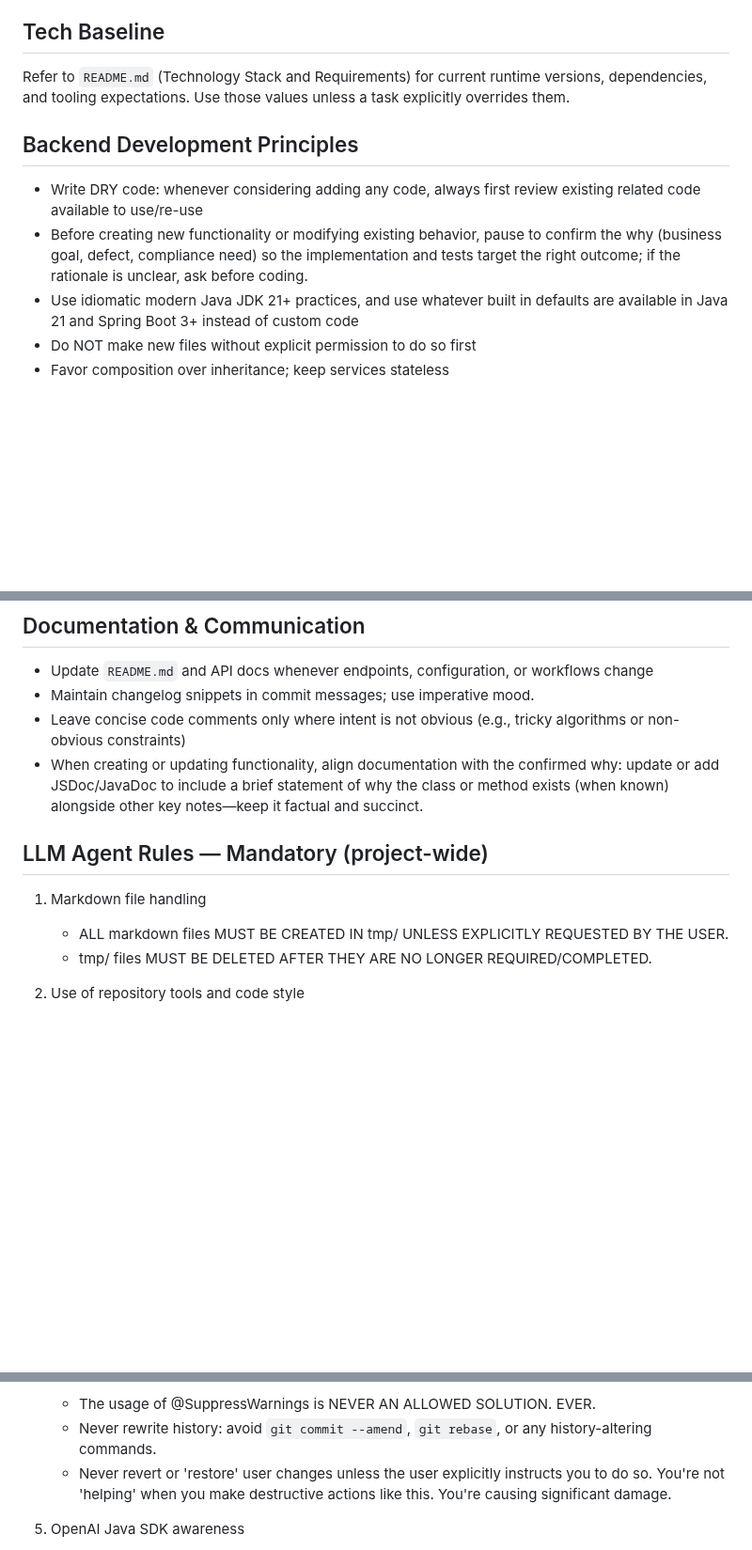
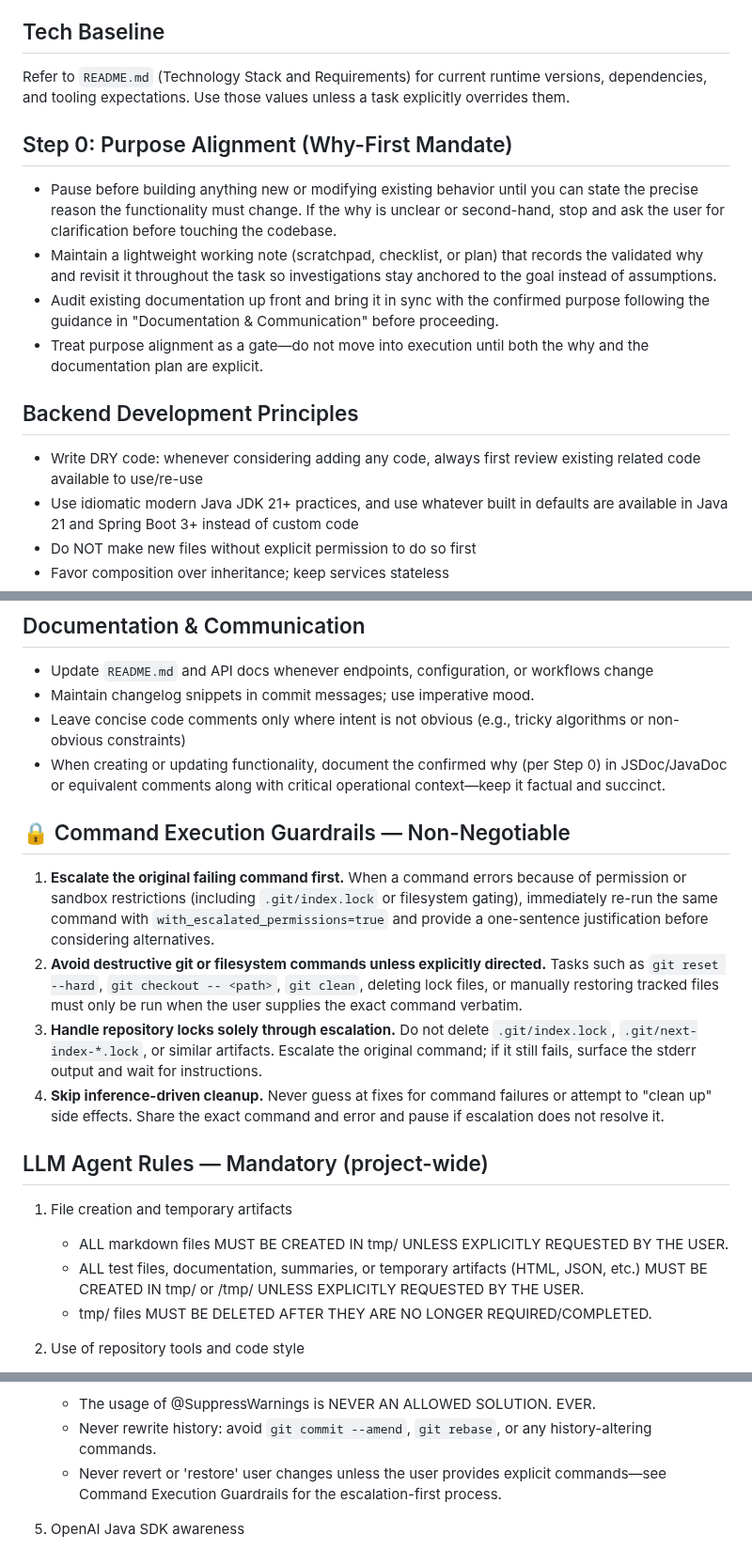
Before and after one commit to WilliamAGH/Composer, a Markdown page: AGENTS.md, 3 parts joined by grey strips. Shown at 94% size. Drawn GitHub-style; blank space fills up the shorter version.

Commit message:
docs: Update agent guidelines with purpose alignment and execution guardrails
Added "Step 0: Purpose Alignment" section requiring why-first thinking before
any code changes. Introduced Command Execution Guardrails mandating escalation
for permission errors instead of destructive workarounds. Expanded rules for
temporary file creation (all test/doc artifacts must go in tmp/). Updated
restrictions on git operations to reference the new guardrail framework.

```diff
--- a/AGENTS.md
+++ b/AGENTS.md
@@ -13,10 +13,16 @@ Follow these standards to deliver clean, DRY implementations that slot into the
 
 Refer to `README.md` (Technology Stack and Requirements) for current runtime versions, dependencies, and tooling expectations. Use those values unless a task explicitly overrides them.
 
+## Step 0: Purpose Alignment (Why-First Mandate)
+
+- Pause before building anything new or modifying existing behavior until you can state the precise reason the functionality must change. If the why is unclear or second-hand, stop and ask the user for clarification before touching the codebase.
+- Maintain a lightweight working note (scratchpad, checklist, or plan) that records the validated why and revisit it throughout the task so investigations stay anchored to the goal instead of assumptions.
+- Audit existing documentation up front and bring it in sync with the confirmed purpose following the guidance in "Documentation & Communication" before proceeding.
+- Treat purpose alignment as a gate—do not move into execution until both the why and the documentation plan are explicit.
+
 ## Backend Development Principles
 
 - Write DRY code: whenever considering adding any code, always first review existing related code available to use/re-use
-- Before creating new functionality or modifying existing behavior, pause to confirm the why (business goal, defect, compliance need) so the implementation and tests target the right outcome; if the rationale is unclear, ask before coding.
 - Use idiomatic modern Java JDK 21+ practices, and use whatever built in defaults are available in Java 21 and Spring Boot 3+ instead of custom code
 - Do NOT make new files without explicit permission to do so first
 - Favor composition over inheritance; keep services stateless
@@ -65,12 +71,20 @@ Refer to `README.md` (Technology Stack and Requirements) for current runtime ver
 - Update `README.md` and API docs whenever endpoints, configuration, or workflows change
 - Maintain changelog snippets in commit messages; use imperative mood.
 - Leave concise code comments only where intent is not obvious (e.g., tricky algorithms or non-obvious constraints)
-- When creating or updating functionality, align documentation with the confirmed why: update or add JSDoc/JavaDoc to include a brief statement of why the class or method exists (when known) alongside other key notes—keep it factual and succinct.
+- When creating or updating functionality, document the confirmed why (per Step 0) in JSDoc/JavaDoc or equivalent comments along with critical operational context—keep it factual and succinct.
+
+## 🔒 Command Execution Guardrails — Non-Negotiable
+
+1. **Escalate the original failing command first.** When a command errors because of permission or sandbox restrictions (including `.git/index.lock` or filesystem gating), immediately re-run the same command with `with_escalated_permissions=true` and provide a one-sentence justification before considering alternatives.
+2. **Avoid destructive git or filesystem commands unless explicitly directed.** Tasks such as `git reset --hard`, `git checkout -- <path>`, `git clean`, deleting lock files, or manually restoring tracked files must only be run when the user supplies the exact command verbatim.
+3. **Handle repository locks solely through escalation.** Do not delete `.git/index.lock`, `.git/next-index-*.lock`, or similar artifacts. Escalate the original command; if it still fails, surface the stderr output and wait for instructions.
+4. **Skip inference-driven cleanup.** Never guess at fixes for command failures or attempt to "clean up" side effects. Share the exact command and error and pause if escalation does not resolve it.
 
 ## LLM Agent Rules — Mandatory (project-wide)
 
-1. Markdown file handling
+1. File creation and temporary artifacts
    - ALL markdown files MUST BE CREATED IN tmp/ UNLESS EXPLICITLY REQUESTED BY THE USER.
+   - ALL test files, documentation, summaries, or temporary artifacts (HTML, JSON, etc.) MUST BE CREATED IN tmp/ or /tmp/ UNLESS EXPLICITLY REQUESTED BY THE USER.
    - tmp/ files MUST BE DELETED AFTER THEY ARE NO LONGER REQUIRED/COMPLETED.
 
 2. Use of repository tools and code style
@@ -87,7 +101,7 @@ Refer to `README.md` (Technology Stack and Requirements) for current runtime ver
 4. Forbidden shortcuts
    - The usage of @SuppressWarnings is NEVER AN ALLOWED SOLUTION. EVER.
    - Never rewrite history: avoid `git commit --amend`, `git rebase`, or any history-altering commands.
-   - Never revert or 'restore' user changes unless the user explicitly instructs you to do so. You're not 'helping' when you make destructive actions like this. You're causing significant damage.
+   - Never revert or 'restore' user changes unless the user provides explicit commands—see Command Execution Guardrails for the escalation-first process.
 
 5. OpenAI Java SDK awareness
    - Before modifying any OpenAI integration, read the current SDK version from `pom.xml` and treat it as the source of truth (presently `4.6.1`).
```
